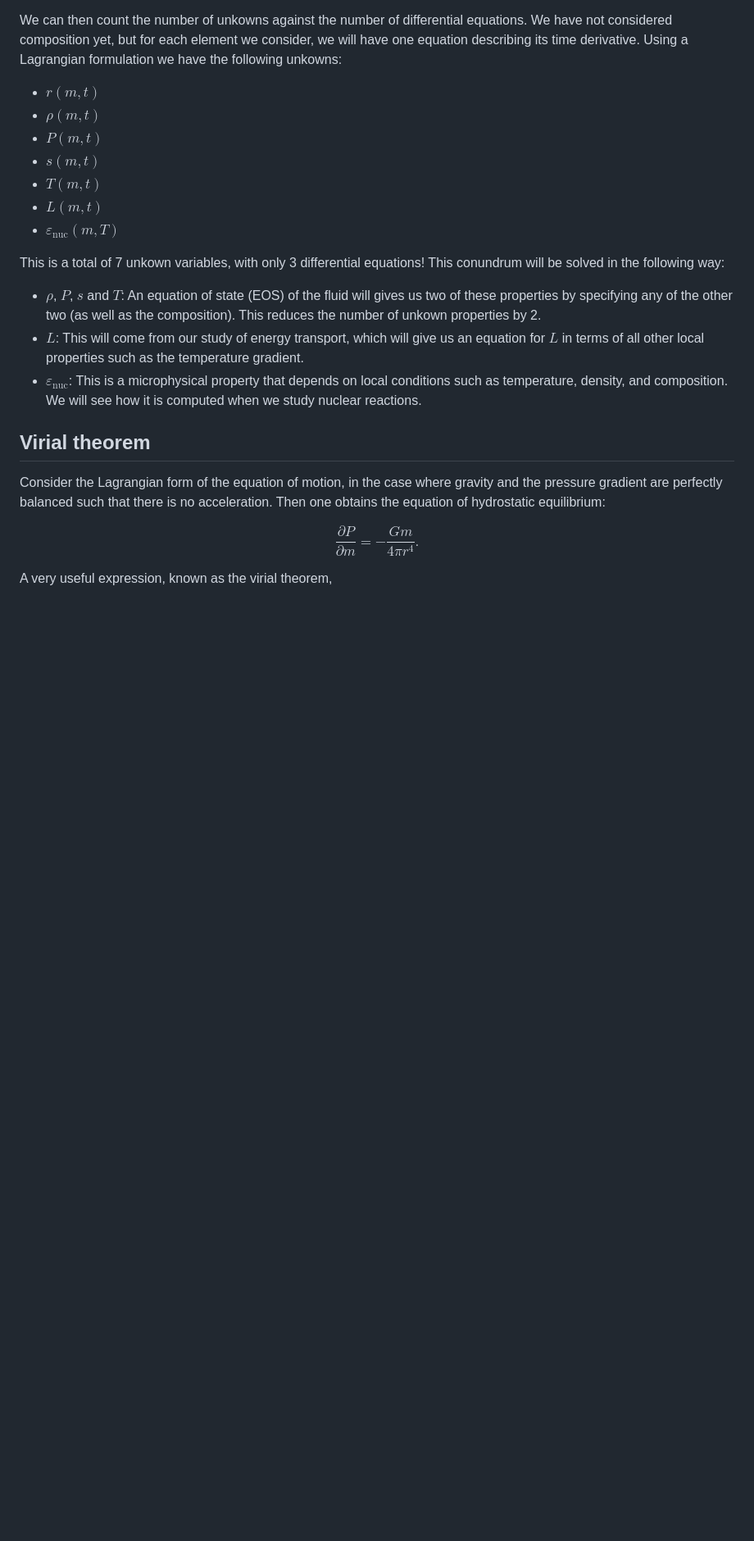
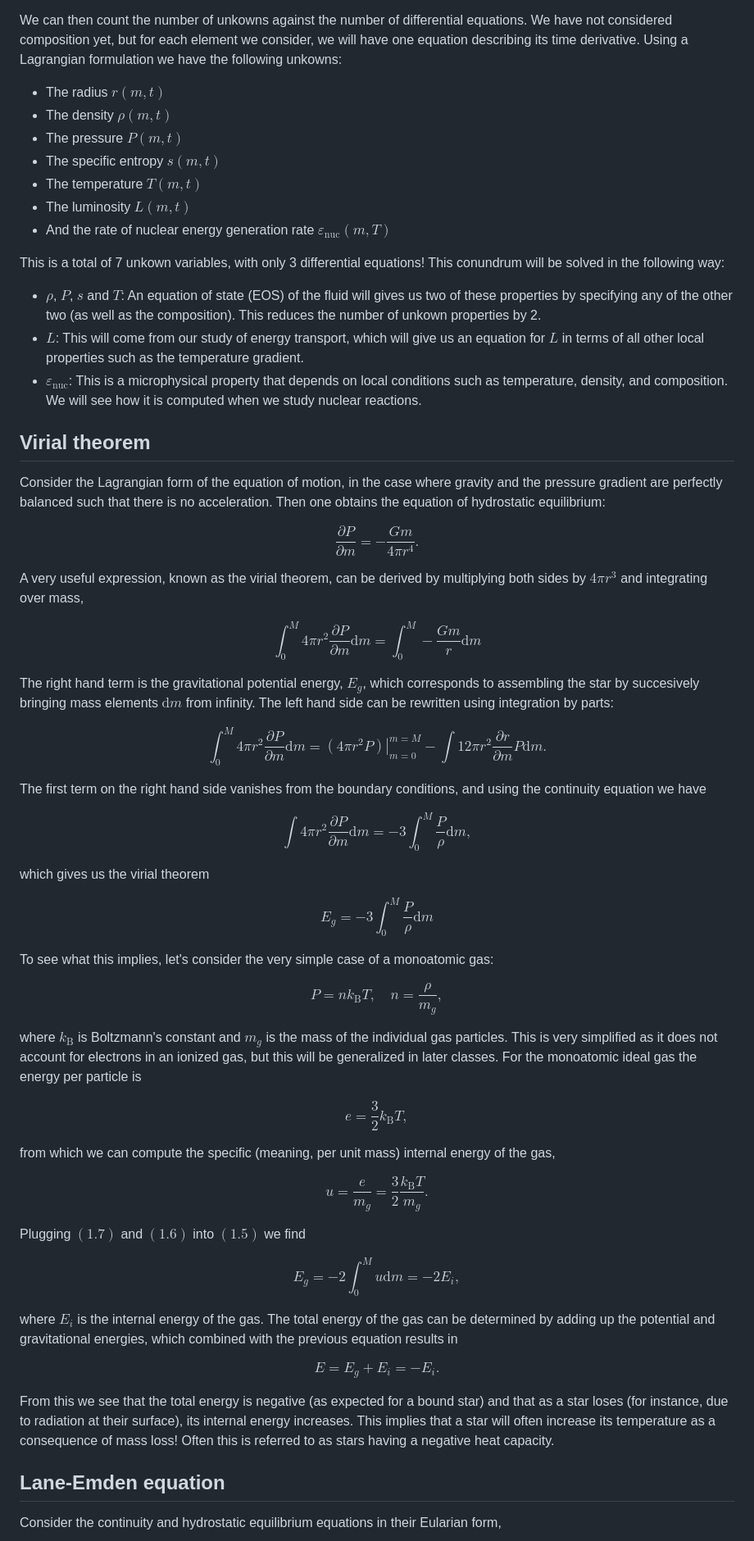
Before and after one commit to orlox/stars_2024_2025, a Markdown page: docs/src/2_equations.md, the part around one of its changes. Shown at 82% size. Drawn GitHub-style; blank space fills up the shorter version.

Commit message:
Completed notes for class 2

```diff
--- a/docs/src/2_equations.md
+++ b/docs/src/2_equations.md
@@ -145,19 +145,19 @@ where $M$ is the total mass of the star. The two conditions at the core are very
 
 We can then count the number of unkowns against the number of differential equations. We have not considered composition yet, but for each element we consider, we will have one equation describing its time derivative. Using a Lagrangian formulation we have the following unkowns:
 
-- $r(m,t)$
-- $\rho(m,t)$
-- $P(m,t)$
-- $s(m,t)$
-- $T(m,t)$
-- $L(m,t)$
-- $\varepsilon_\mathrm{nuc}(m,T)$
+- The radius $r(m,t)$
+- The density $\rho(m,t)$
+- The pressure $P(m,t)$
+- The specific entropy $s(m,t)$
+- The temperature $T(m,t)$
+- The luminosity $L(m,t)$
+- And the rate of nuclear energy generation rate $\varepsilon_\mathrm{nuc}(m,T)$
 
 This is a total of 7 unkown variables, with only 3 differential equations! This conundrum will be solved in the following way:
 
-- $\rho$, $P$, $s$ and $T$: An equation of state (EOS) of the fluid will gives us two of these properties by specifying any of the other two (as well as the composition). This reduces the number of unkown properties by 2.
-- $L$: This will come from our study of energy transport, which will give us an equation for $L$ in terms of all other local properties such as the temperature gradient.
-- $\varepsilon_\mathrm{nuc}$: This is a microphysical property that depends on local conditions such as temperature, density, and composition. We will see how it is computed when we study nuclear reactions.
+-  $\rho$, $P$, $s$ and $T$: An equation of state (EOS) of the fluid will gives us two of these properties by specifying any of the other two (as well as the composition). This reduces the number of unkown properties by 2.
+-  $L$: This will come from our study of energy transport, which will give us an equation for $L$ in terms of all other local properties such as the temperature gradient.
+-  $\varepsilon_\mathrm{nuc}$: This is a microphysical property that depends on local conditions such as temperature, density, and composition. We will see how it is computed when we study nuclear reactions.
 
 ## Virial theorem
 
@@ -165,4 +165,45 @@ Consider the Lagrangian form of the equation of motion, in the case where gravit
 
 $$\boxed{\frac{\partial P}{\partial m}=-\frac{Gm}{4\pi r^4}.}$$
 
-A very useful expression, known as the virial theorem,
+A very useful expression, known as the virial theorem, can be derived by multiplying both sides by $4\pi r^3$ and integrating over mass,
+
+$$\int_0^M 4\pi r^2 \frac{\partial P}{\partial m}\mathrm{d}m=\int_0^M -\frac{Gm}{r}\mathrm{d}m$$
+
+The right hand term is the gravitational potential energy, $E_g$, which corresponds to assembling the star by succesively bringing mass elements $\mathrm{d}m$ from infinity. The left hand side can be rewritten using integration by parts:
+
+$$\int_0^M 4\pi r^2 \frac{\partial P}{\partial m}\mathrm{d}m = \left.(4\pi r^2 P)\right|_{m=0}^{m=M}-\int 12\pi r^2 \frac{\partial r}{\partial m}P \mathrm{d}m.$$
+
+The first term on the right hand side vanishes from the boundary conditions, and using the continuity equation we have
+
+$$\int 4\pi r^2 \frac{\partial P}{\partial m}\mathrm{d}m = -3\int_0^M\frac{P}{\rho}\mathrm{d}m,$$
+
+which gives us the virial theorem
+
+$$\boxed{E_g = -3\int_0^M\frac{P}{\rho}\mathrm{d}m}\tag{1.5}$$
+
+To see what this implies, let's consider the very simple case of a monoatomic gas:
+
+$$P=nk_\mathrm{B}T,\quad n=\frac{\rho}{m_g},\tag{1.6}$$
+
+where $k_\mathrm{B}$ is Boltzmann's constant and $m_g$ is the mass of the individual gas particles. This is very simplified as it does not account for electrons in an ionized gas, but this will be generalized in later classes. For the monoatomic ideal gas the energy per particle is
+
+$$e=\frac{3}{2}k_\mathrm{B}T,$$
+
+from which we can compute the specific (meaning, per unit mass) internal energy of the gas,
+
+$$u=\frac{e}{m_g}=\frac{3}{2}\frac{k_\mathrm{B}T}{m_g}.\tag{1.7}$$
+
+Plugging $(1.7)$ and $(1.6)$ into $(1.5)$ we find
+
+$$E_g = -2\int_0^M u \mathrm{d}m=-2E_i,$$
+
+where $E_i$ is the internal energy of the gas. The total energy of the gas can be determined by adding up the potential and gravitational energies, which combined with the previous equation results in
+
+$$E=E_g+E_i=-E_i.$$
+
+From this we see that the total energy is negative (as expected for a bound star) and that as a star loses (for instance, due to radiation at their surface), its internal energy increases. This implies that a star will often increase its temperature as a consequence of mass loss! Often this is referred to as stars having a negative heat capacity.
+
+## Lane-Emden equation
+
+Consider the continuity and hydrostatic equilibrium equations in their Eularian form,
+
```
Also changed, not shown: other parts of docs/src/2_equations.md (+29 -0 lines), docs/src/3_eos1_problems.md (+2 -2 lines).
